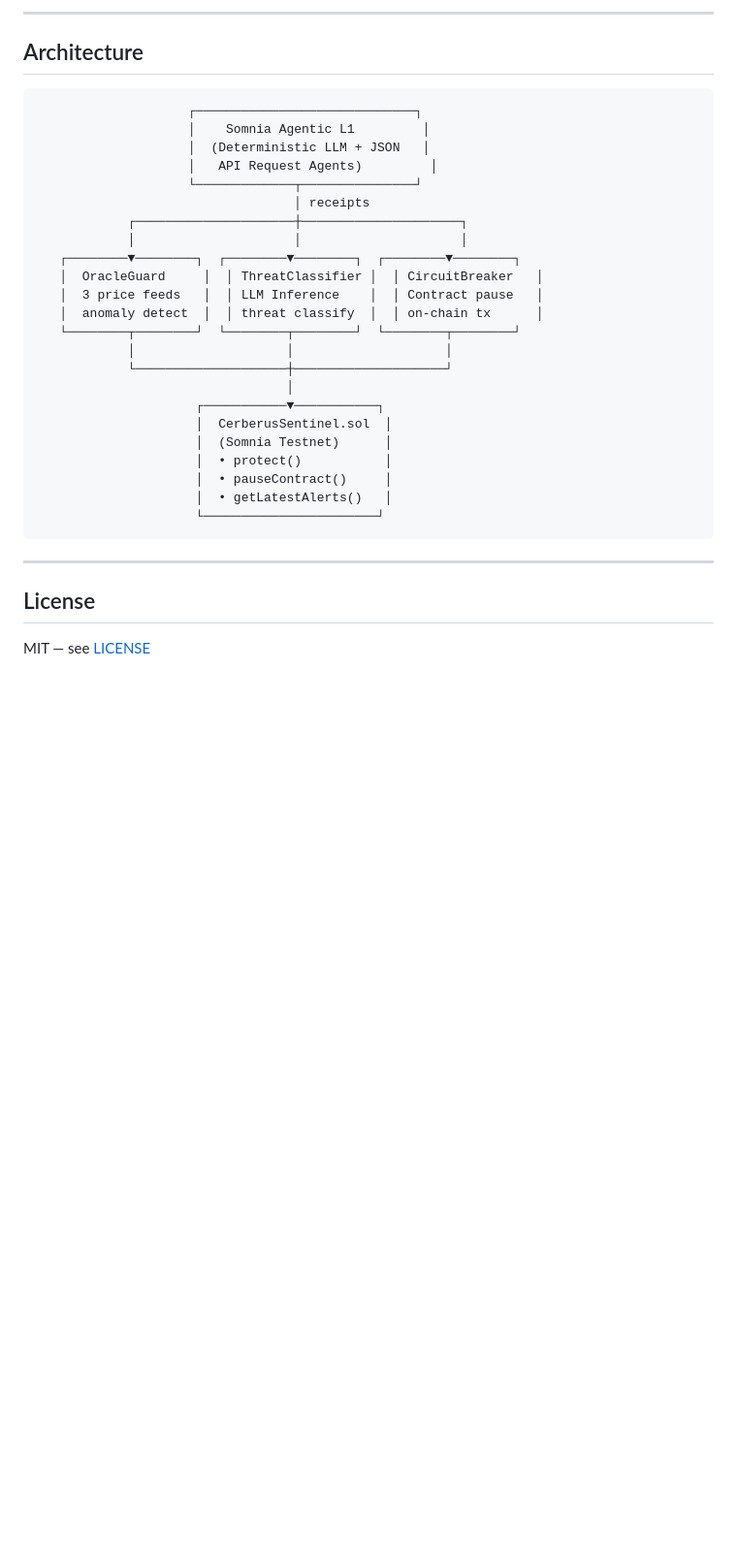
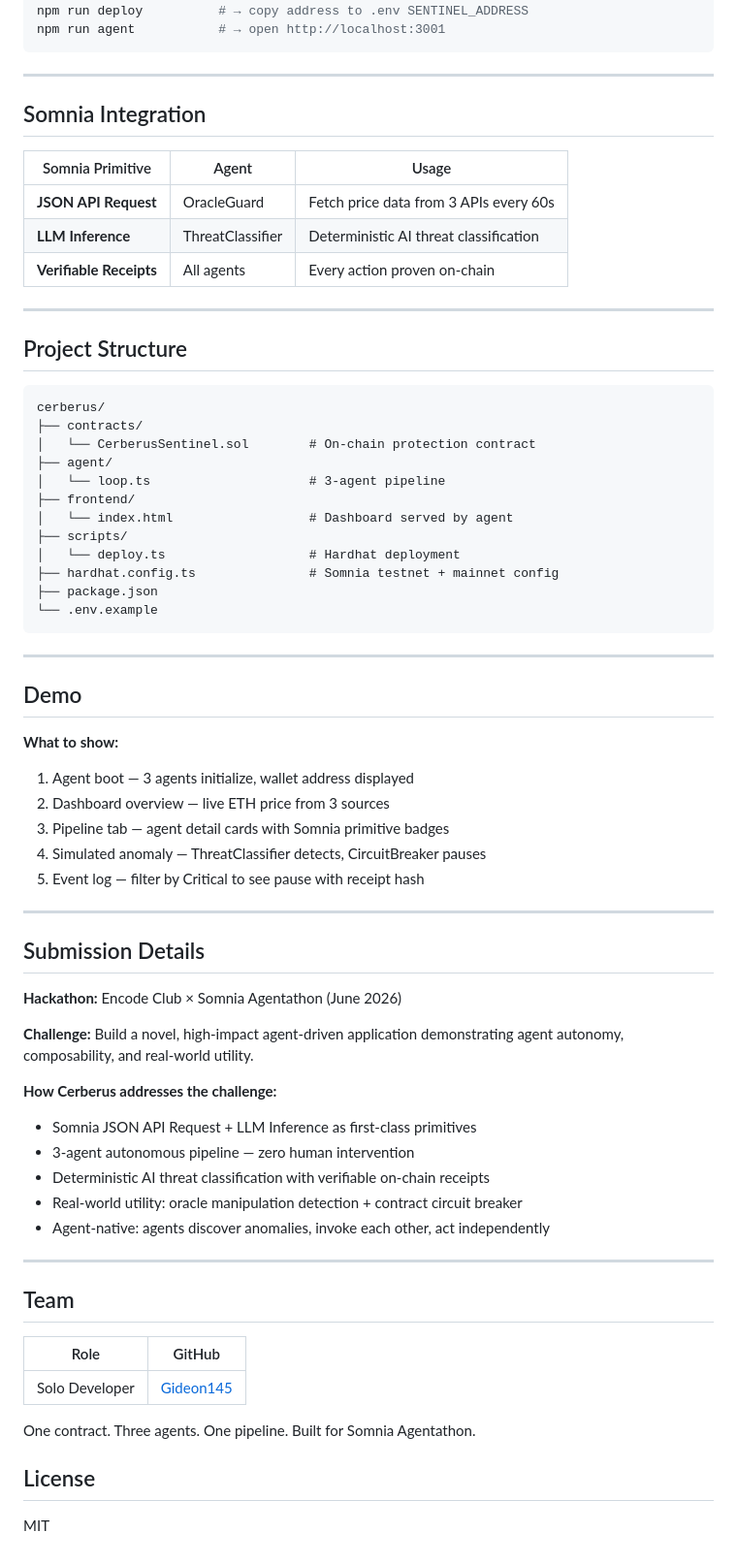
Before and after one commit to Gideon145/cerberus, a Markdown page: README.md, the part around one of its changes. Shown at 97% size. Rendered like a GitHub page; blank space fills up the shorter version.

````diff
--- a/README.md
+++ b/README.md
@@ -173,35 +192,72 @@ Built for the **Somnia Agentathon** by Encode Club (June 2026).
----
-
-## Architecture
-
-```
-                    ┌─────────────────────────────┐
-                    │    Somnia Agentic L1         │
-                    │  (Deterministic LLM + JSON   │
-                    │   API Request Agents)         │
-                    └─────────────┬───────────────┘
-                                  │ receipts
-            ┌─────────────────────┼─────────────────────┐
-            │                     │                     │
-   ┌────────▼────────┐  ┌────────▼────────┐  ┌────────▼────────┐
-   │  OracleGuard     │  │ ThreatClassifier │  │ CircuitBreaker   │
-   │  3 price feeds   │  │ LLM Inference    │  │ Contract pause   │
-   │  anomaly detect  │  │ threat classify  │  │ on-chain tx      │
-   └────────┬────────┘  └────────┬────────┘  └────────┬────────┘
-            │                    │                    │
-            └────────────────────┼────────────────────┘
-                                 │
-                     ┌───────────▼───────────┐
-                     │  CerberusSentinel.sol  │
-                     │  (Somnia Testnet)      │
-                     │  • protect()           │
-                     │  • pauseContract()     │
-                     │  • getLatestAlerts()   │
-                     └───────────────────────┘
+npm run deploy          # → copy address to .env SENTINEL_ADDRESS
+npm run agent           # → open http://localhost:3001
 ```
 
 ---
 
+## Somnia Integration
+
+| Somnia Primitive | Agent | Usage |
+|---|---|---|
+| **JSON API Request** | OracleGuard | Fetch price data from 3 APIs every 60s |
+| **LLM Inference** | ThreatClassifier | Deterministic AI threat classification |
+| **Verifiable Receipts** | All agents | Every action proven on-chain |
+
+---
+
+## Project Structure
+
+```
+cerberus/
+├── contracts/
+│   └── CerberusSentinel.sol        # On-chain protection contract
+├── agent/
+│   └── loop.ts                     # 3-agent pipeline
+├── frontend/
+│   └── index.html                  # Dashboard served by agent
+├── scripts/
+│   └── deploy.ts                   # Hardhat deployment
+├── hardhat.config.ts               # Somnia testnet + mainnet config
+├── package.json
+└── .env.example
+```
+
+---
+
+## Demo
+
+**What to show:**
+1. Agent boot — 3 agents initialize, wallet address displayed
+2. Dashboard overview — live ETH price from 3 sources
+3. Pipeline tab — agent detail cards with Somnia primitive badges
+4. Simulated anomaly — ThreatClassifier detects, CircuitBreaker pauses
+5. Event log — filter by Critical to see pause with receipt hash
+
+---
+
+## Submission Details
+
+**Hackathon:** Encode Club × Somnia Agentathon (June 2026)
+
+**Challenge:** Build a novel, high-impact agent-driven application demonstrating agent autonomy, composability, and real-world utility.
+
+**How Cerberus addresses the challenge:**
+- Somnia JSON API Request + LLM Inference as first-class primitives
+- 3-agent autonomous pipeline — zero human intervention
+- Deterministic AI threat classification with verifiable on-chain receipts
+- Real-world utility: oracle manipulation detection + contract circuit breaker
+- Agent-native: agents discover anomalies, invoke each other, act independently
+
+---
+
+## Team
+
+| Role | GitHub |
+|---|---|
+| Solo Developer | [Gideon145](https://github.com/Gideon145) |
+
+One contract. Three agents. One pipeline. Built for Somnia Agentathon.
+
 ## License
 
-MIT — see [LICENSE](LICENSE)
+MIT
````
Also changed, not shown: other parts of README.md (+142 -123 lines).
